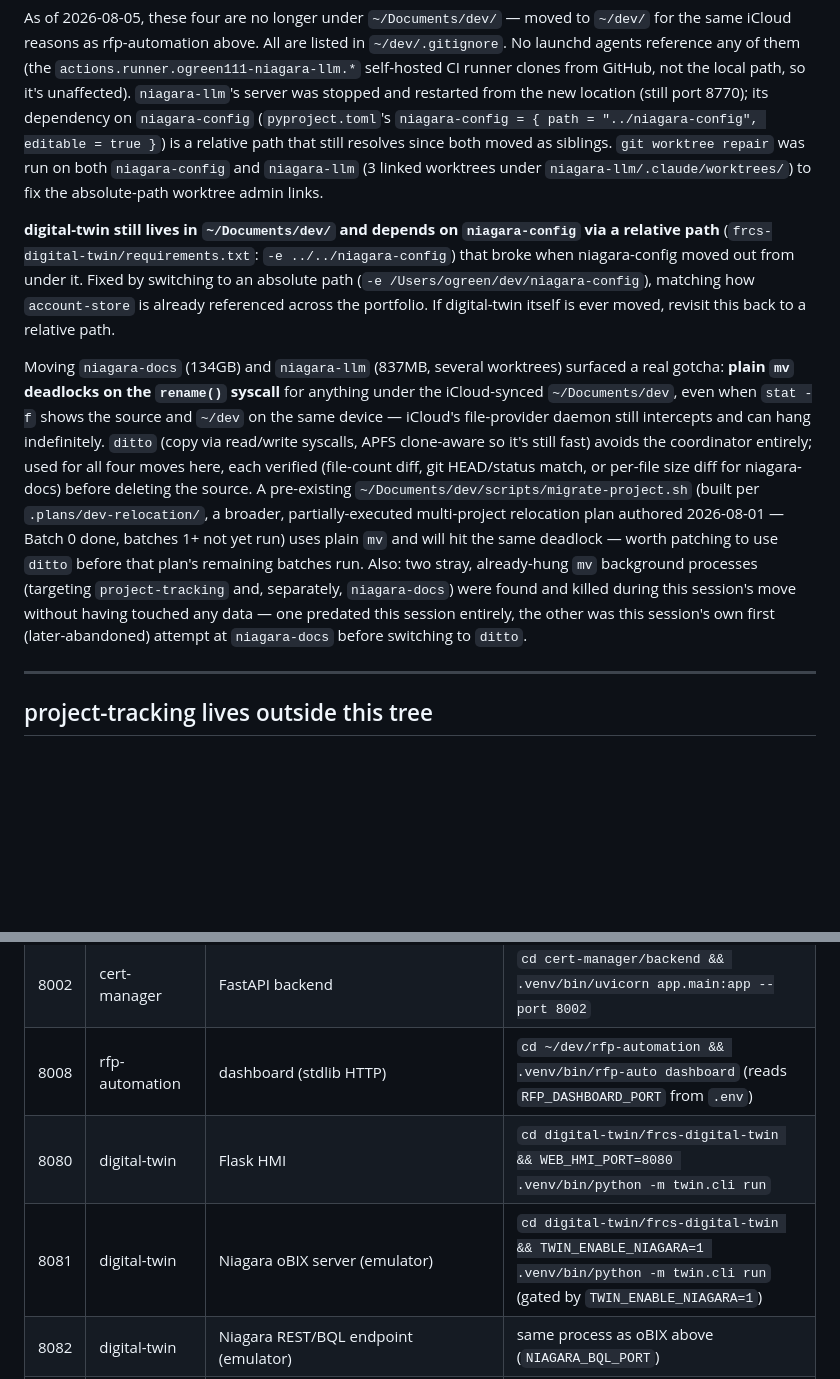
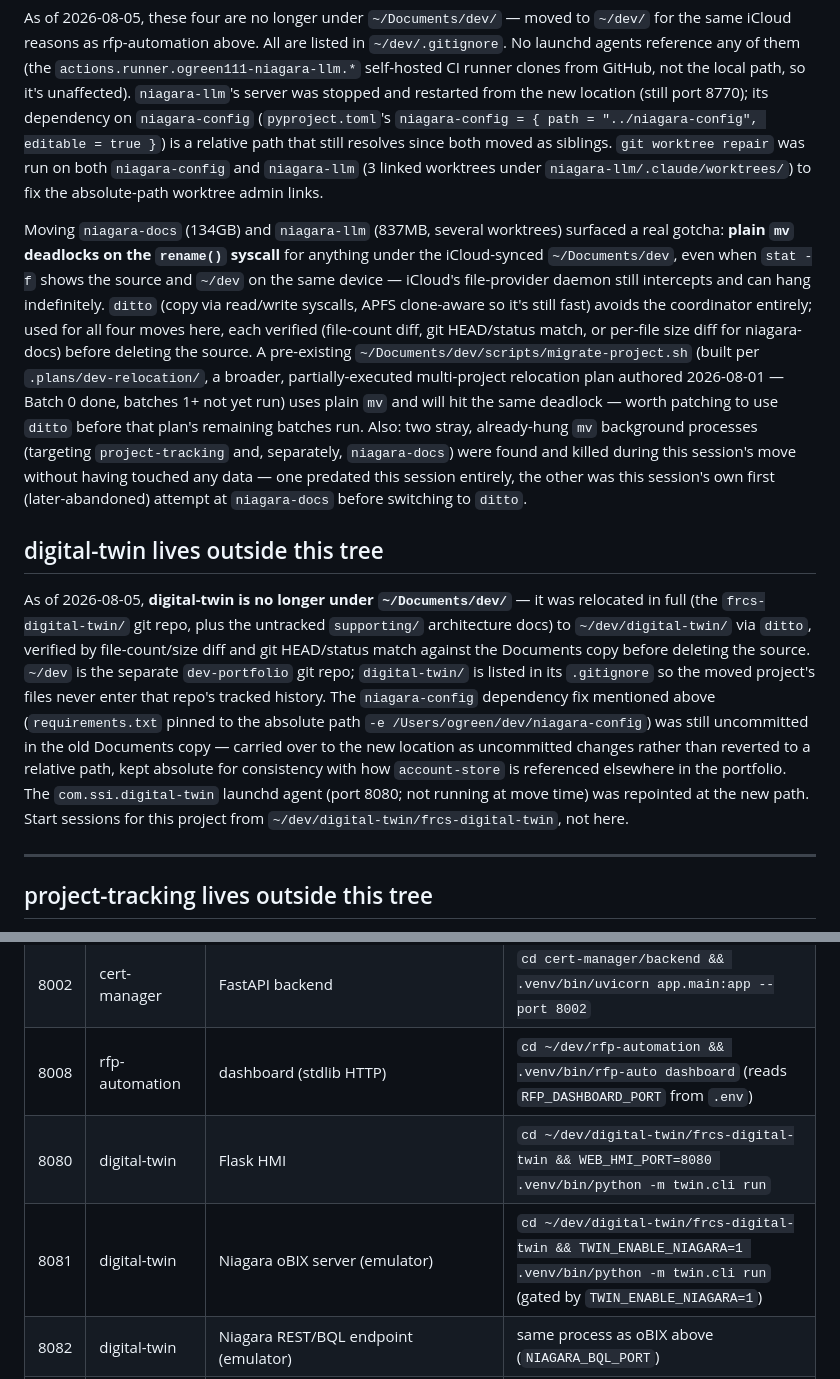
Before and after one commit to ogreen111/dev-portfolio, a Markdown page: CLAUDE.md, 2 parts joined by grey strips. Drawn GitHub-style; blank space fills up the shorter version.

Commit message:
Document digital-twin relocation to ~/dev, fix Port Map paths
digital-twin (frcs-digital-twin + supporting/) was moved off iCloud to
~/dev/digital-twin, matching rfp-automation/project-tracking/niagara-*.
Replaces the stale "still lives here, relative path broke" note with a
"lives outside this tree" callout, and repoints the 8080/8081 Port Map
commands at the new location.

Co-Authored-By: Claude Sonnet 5 <noreply@anthropic.com>

```diff
--- a/CLAUDE.md
+++ b/CLAUDE.md
@@ -103,14 +103,6 @@ worktree repair` was run on both `niagara-config` and `niagara-llm` (3
 linked worktrees under `niagara-llm/.claude/worktrees/`) to fix the
 absolute-path worktree admin links.
 
-**digital-twin still lives in `~/Documents/dev/` and depends on
-`niagara-config` via a relative path** (`frcs-digital-twin/requirements.txt`:
-`-e ../../niagara-config`) that broke when niagara-config moved out from
-under it. Fixed by switching to an absolute path
-(`-e /Users/ogreen/dev/niagara-config`), matching how `account-store` is
-already referenced across the portfolio. If digital-twin itself is ever
-moved, revisit this back to a relative path.
-
 Moving `niagara-docs` (134GB) and `niagara-llm` (837MB, several worktrees)
 surfaced a real gotcha: **plain `mv` deadlocks on the `rename()` syscall**
 for anything under the iCloud-synced `~/Documents/dev`, even when `stat -f`
@@ -130,6 +122,24 @@ separately, `niagara-docs`) were found and killed during this session's
 move without having touched any data — one predated this session
 entirely, the other was this session's own first (later-abandoned) attempt
 at `niagara-docs` before switching to `ditto`.
+
+## digital-twin lives outside this tree
+
+As of 2026-08-05, **digital-twin is no longer under `~/Documents/dev/`** —
+it was relocated in full (the `frcs-digital-twin/` git repo, plus the
+untracked `supporting/` architecture docs) to `~/dev/digital-twin/` via
+`ditto`, verified by file-count/size diff and git HEAD/status match against
+the Documents copy before deleting the source. `~/dev` is the separate
+`dev-portfolio` git repo; `digital-twin/` is listed in its `.gitignore` so
+the moved project's files never enter that repo's tracked history. The
+`niagara-config` dependency fix mentioned above (`requirements.txt` pinned
+to the absolute path `-e /Users/ogreen/dev/niagara-config`) was still
+uncommitted in the old Documents copy — carried over to the new location as
+uncommitted changes rather than reverted to a relative path, kept absolute
+for consistency with how `account-store` is referenced elsewhere in the
+portfolio. The `com.ssi.digital-twin` launchd agent (port 8080; not running
+at move time) was repointed at the new path. Start sessions for this
+project from `~/dev/digital-twin/frcs-digital-twin`, not here.
 
 ---
 
@@ -217,8 +227,8 @@ Reserved ports for the dev portfolio. Each app binds its assigned port on startu
 | 8000 | network-scanner | FastAPI backend | `cd network-scanner && .venv/bin/uvicorn scanner.app:app --host 0.0.0.0 --port 8000` |
 | 8002 | cert-manager | FastAPI backend | `cd cert-manager/backend && .venv/bin/uvicorn app.main:app --port 8002` |
 | 8008 | rfp-automation | dashboard (stdlib HTTP) | `cd ~/dev/rfp-automation && .venv/bin/rfp-auto dashboard` (reads `RFP_DASHBOARD_PORT` from `.env`) |
-| 8080 | digital-twin | Flask HMI | `cd digital-twin/frcs-digital-twin && WEB_HMI_PORT=8080 .venv/bin/python -m twin.cli run` |
-| 8081 | digital-twin | Niagara oBIX server (emulator) | `cd digital-twin/frcs-digital-twin && TWIN_ENABLE_NIAGARA=1 .venv/bin/python -m twin.cli run` (gated by `TWIN_ENABLE_NIAGARA=1`) |
+| 8080 | digital-twin | Flask HMI | `cd ~/dev/digital-twin/frcs-digital-twin && WEB_HMI_PORT=8080 .venv/bin/python -m twin.cli run` |
+| 8081 | digital-twin | Niagara oBIX server (emulator) | `cd ~/dev/digital-twin/frcs-digital-twin && TWIN_ENABLE_NIAGARA=1 .venv/bin/python -m twin.cli run` (gated by `TWIN_ENABLE_NIAGARA=1`) |
 | 8082 | digital-twin | Niagara REST/BQL endpoint (emulator) | same process as oBIX above (`NIAGARA_BQL_PORT`) |
 | 8736 | scribe | uvicorn terminates TLS directly (mkcert cert), no reverse proxy | LaunchAgent `com.ssi.scribe` (https://host:8736) |
 | 8737 | dev-portfolio | Plain HTTP (`ThreadingHTTPServer`), no TLS — `PORTFOLIO_SSL_CERTFILE`/`KEYFILE` are set but `portfolio_server.py` never reads them (details/caveats: [PORTS.md](PORTS.md)) | `launchctl kickstart -k gui/$(id -u)/com.ssi.portfolio` (binds 0.0.0.0:8737) |
```
